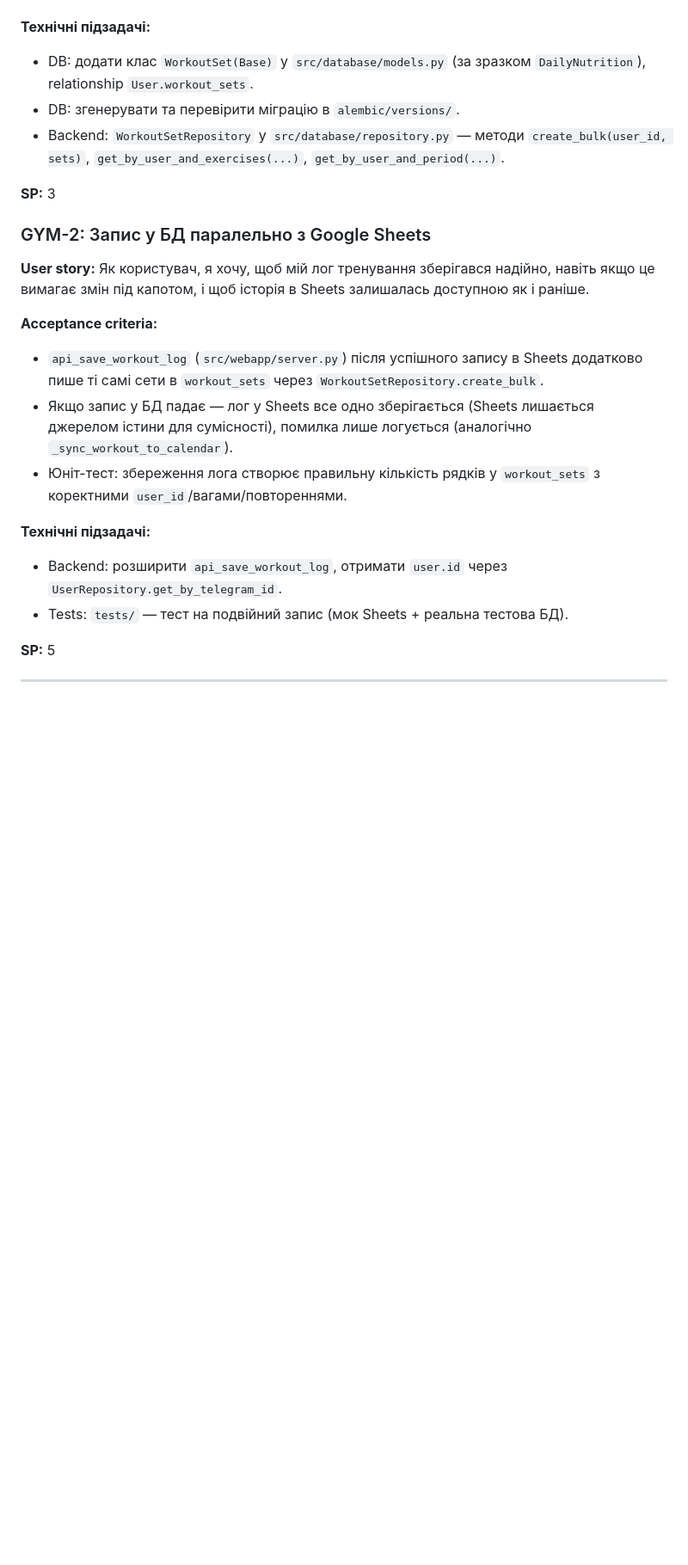
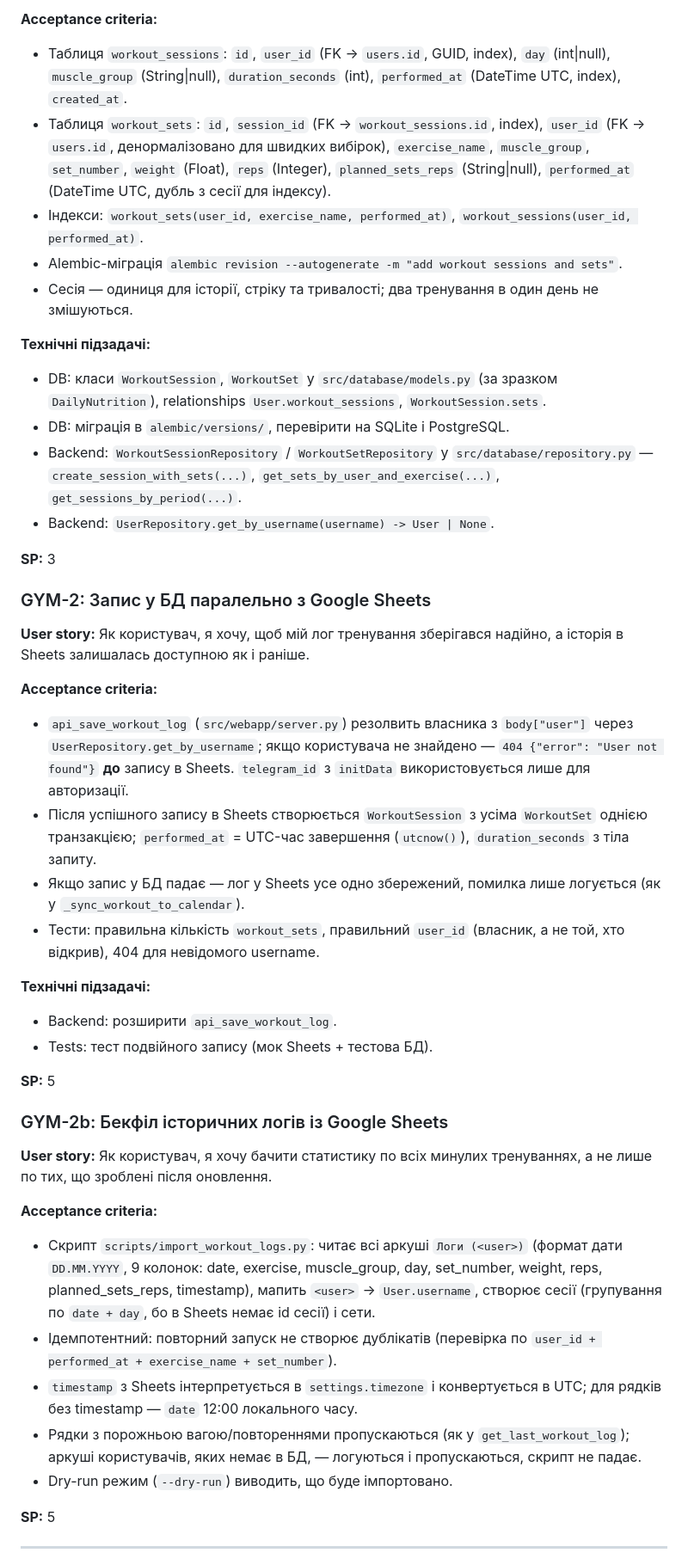
Before and after one commit to andriizaluzhnyi/gym_bot, a Markdown page: docs/WEBAPP_STATISTICS_PLAN.md, the part around one of its changes. Shown at 86% size. Drawn GitHub-style; blank space fills up the shorter version.

```diff
--- a/docs/WEBAPP_STATISTICS_PLAN.md
+++ b/docs/WEBAPP_STATISTICS_PLAN.md
@@ -56,33 +97,78 @@
+**Acceptance criteria:**
+
+- Таблиця `workout_sessions`: `id`, `user_id` (FK → `users.id`, GUID, index),
+  `day` (int|null), `muscle_group` (String|null), `duration_seconds` (int),
+  `performed_at` (DateTime UTC, index), `created_at`.
+- Таблиця `workout_sets`: `id`, `session_id` (FK → `workout_sessions.id`,
+  index), `user_id` (FK → `users.id`, денормалізовано для швидких вибірок),
+  `exercise_name`, `muscle_group`, `set_number`, `weight` (Float),
+  `reps` (Integer), `planned_sets_reps` (String|null), `performed_at`
+  (DateTime UTC, дубль з сесії для індексу).
+- Індекси: `workout_sets(user_id, exercise_name, performed_at)`,
+  `workout_sessions(user_id, performed_at)`.
+- Alembic-міграція `alembic revision --autogenerate -m "add workout sessions and sets"`.
+- Сесія — одиниця для історії, стріку та тривалості; два тренування в один
+  день не змішуються.
 
 **Технічні підзадачі:**
-- DB: додати клас `WorkoutSet(Base)` у `src/database/models.py` (за зразком
-  `DailyNutrition`), relationship `User.workout_sets`.
-- DB: згенерувати та перевірити міграцію в `alembic/versions/`.
-- Backend: `WorkoutSetRepository` у `src/database/repository.py` — методи
-  `create_bulk(user_id, sets)`, `get_by_user_and_exercises(...)`,
-  `get_by_user_and_period(...)`.
+
+- DB: класи `WorkoutSession`, `WorkoutSet` у `src/database/models.py` (за
+  зразком `DailyNutrition`), relationships `User.workout_sessions`,
+  `WorkoutSession.sets`.
+- DB: міграція в `alembic/versions/`, перевірити на SQLite і PostgreSQL.
+- Backend: `WorkoutSessionRepository` / `WorkoutSetRepository` у
+  `src/database/repository.py` — `create_session_with_sets(...)`,
+  `get_sets_by_user_and_exercise(...)`, `get_sessions_by_period(...)`.
+- Backend: `UserRepository.get_by_username(username) -> User | None`.
 
 **SP:** 3
 
 ### GYM-2: Запис у БД паралельно з Google Sheets
+
 **User story:** Як користувач, я хочу, щоб мій лог тренування зберігався
-надійно, навіть якщо це вимагає змін під капотом, і щоб історія в Sheets
-залишалась доступною як і раніше.
+надійно, а історія в Sheets залишалась доступною як і раніше.
 
 **Acceptance criteria:**
-- `api_save_workout_log` (`src/webapp/server.py`) після успішного запису в
-  Sheets додатково пише ті самі сети в `workout_sets` через
-  `WorkoutSetRepository.create_bulk`.
-- Якщо запис у БД падає — лог у Sheets все одно зберігається (Sheets лишається
-  джерелом істини для сумісності), помилка лише логується (аналогічно
-  `_sync_workout_to_calendar`).
-- Юніт-тест: збереження лога створює правильну кількість рядків у
-  `workout_sets` з коректними `user_id`/вагами/повтореннями.
+
+- `api_save_workout_log` (`src/webapp/server.py`) резолвить власника з
+  `body["user"]` через `UserRepository.get_by_username`; якщо користувача не
+  знайдено — `404 {"error": "User not found"}` **до** запису в Sheets.
+  `telegram_id` з `initData` використовується лише для авторизації.
+- Після успішного запису в Sheets створюється `WorkoutSession` з усіма
+  `WorkoutSet` однією транзакцією; `performed_at` = UTC-час завершення
+  (`utcnow()`), `duration_seconds` з тіла запиту.
+- Якщо запис у БД падає — лог у Sheets усе одно збережений, помилка лише
+  логується (як у `_sync_workout_to_calendar`).
+- Тести: правильна кількість `workout_sets`, правильний `user_id` (власник, а
+  не той, хто відкрив), 404 для невідомого username.
 
 **Технічні підзадачі:**
-- Backend: розширити `api_save_workout_log`, отримати `user.id` через
-  `UserRepository.get_by_telegram_id`.
-- Tests: `tests/` — тест на подвійний запис (мок Sheets + реальна тестова БД).
+
+- Backend: розширити `api_save_workout_log`.
+- Tests: тест подвійного запису (мок Sheets + тестова БД).
+
+**SP:** 5
+
+### GYM-2b: Бекфіл історичних логів із Google Sheets
+
+**User story:** Як користувач, я хочу бачити статистику по всіх минулих
+тренуваннях, а не лише по тих, що зроблені після оновлення.
+
+**Acceptance criteria:**
+
+- Скрипт `scripts/import_workout_logs.py`: читає всі аркуші `Логи (<user>)`
+  (формат дати `DD.MM.YYYY`, 9 колонок: date, exercise, muscle_group, day,
+  set_number, weight, reps, planned_sets_reps, timestamp), мапить `<user>` →
+  `User.username`, створює сесії (групування по `date + day`, бо в Sheets
+  немає id сесії) і сети.
+- Ідемпотентний: повторний запуск не створює дублікатів (перевірка по
+  `user_id + performed_at + exercise_name + set_number`).
+- `timestamp` з Sheets інтерпретується в `settings.timezone` і конвертується в
+  UTC; для рядків без timestamp — `date` 12:00 локального часу.
+- Рядки з порожньою вагою/повтореннями пропускаються (як у
+  `get_last_workout_log`); аркуші користувачів, яких немає в БД, — логуються
+  і пропускаються, скрипт не падає.
+- Dry-run режим (`--dry-run`) виводить, що буде імпортовано.
 
 **SP:** 5
 
```
Also changed, not shown: other parts of docs/WEBAPP_STATISTICS_PLAN.md (+267 -200 lines).
